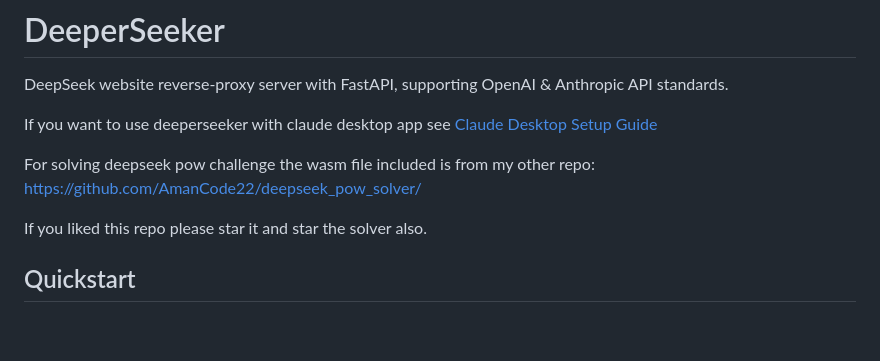
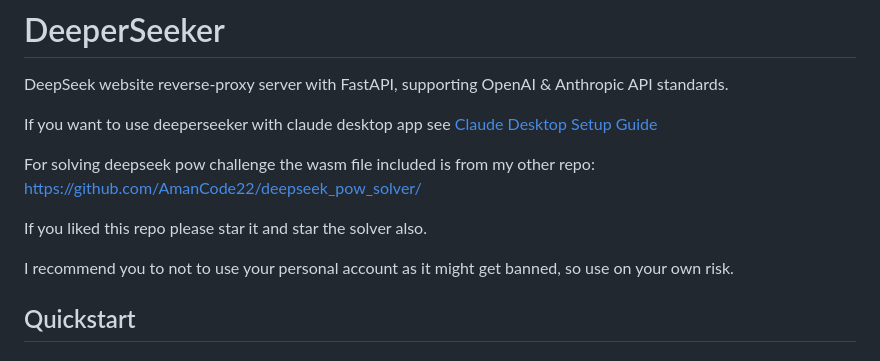
Before and after one commit to AmanCode22/deeperseeker, a Markdown page: README.md, the part around the change. Rendered like a GitHub page; blank space fills up the shorter version.

Commit message:
Add warning about account usage risks
Added a warning about using personal accounts for the challenge.

```diff
--- a/README.md
+++ b/README.md
@@ -8,6 +8,7 @@ For solving deepseek pow challenge the wasm file included is from my other repo:
 
 If you liked this repo please star it and star the solver also.
 
+I recommend you to not to use your personal account as it might get banned, so use on your own risk.
 
 ## Quickstart
 
```
